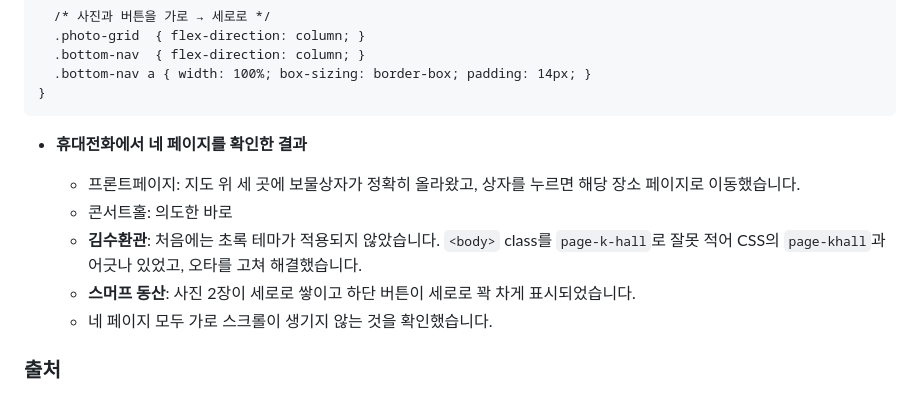
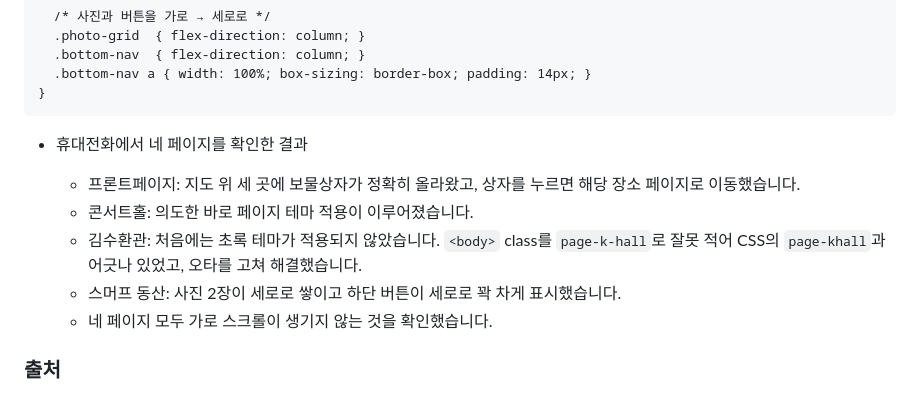
Before and after one commit to ehdns/ehdns, a Markdown page: README.md, the part around the change. Rendered like a GitHub page.

````diff
--- a/README.md
+++ b/README.md
@@ -135,13 +135,13 @@ css
 }
 ```
 
-- **휴대전화에서 네 페이지를 확인한 결과**
+- 휴대전화에서 네 페이지를 확인한 결과
 
 
   - 프론트페이지: 지도 위 세 곳에 보물상자가 정확히 올라왔고, 상자를 누르면 해당 장소 페이지로 이동했습니다.
-  - 콘서트홀: 의도한 바로
-  - **김수환관**: 처음에는 초록 테마가 적용되지 않았습니다. `<body>` class를 `page-k-hall`로 잘못 적어 CSS의 `page-khall`과 어긋나 있었고, 오타를 고쳐 해결했습니다.
-  - **스머프 동산**: 사진 2장이 세로로 쌓이고 하단 버튼이 세로로 꽉 차게 표시되었습니다.
+  - 콘서트홀: 의도한 바로 페이지 테마 적용이 이루어졌습니다.
+  - 김수환관: 처음에는 초록 테마가 적용되지 않았습니다. `<body>` class를 `page-k-hall`로 잘못 적어 CSS의 `page-khall`과 어긋나 있었고, 오타를 고쳐 해결했습니다.
+  - 스머프 동산: 사진 2장이 세로로 쌓이고 하단 버튼이 세로로 꽉 차게 표시했습니다.
   - 네 페이지 모두 가로 스크롤이 생기지 않는 것을 확인했습니다.
 
 ### 출처
````
